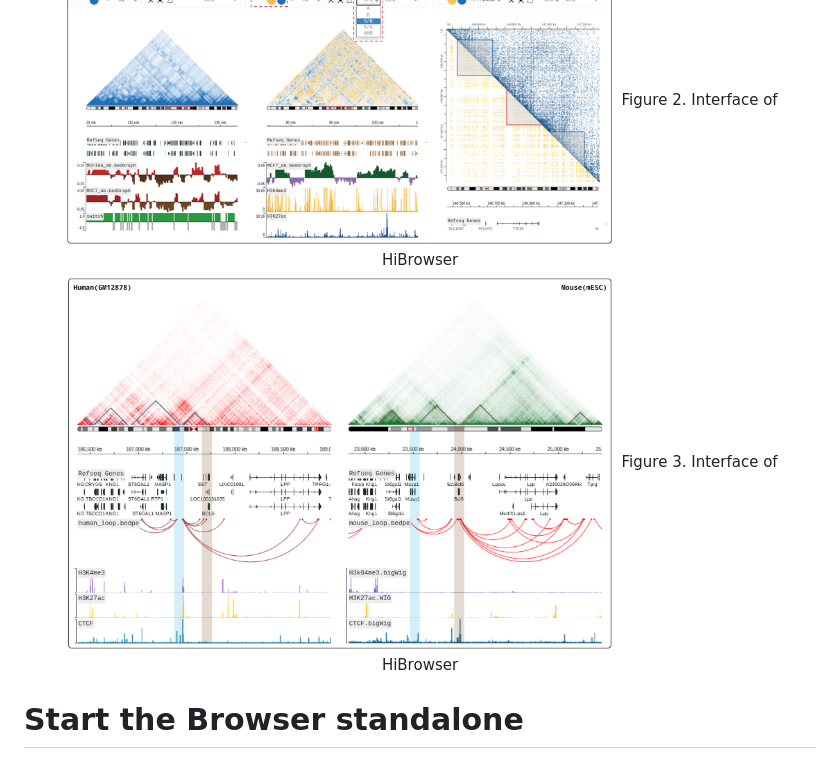
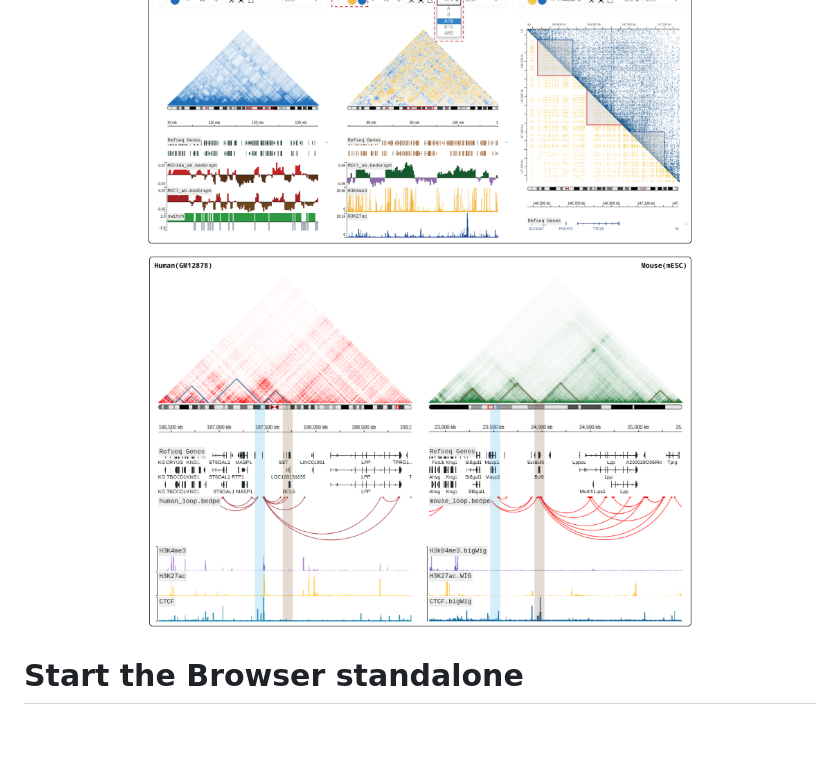
Before and after one commit to lyotvincent/HiBrowser, a Markdown page: README.md, the part around one of its changes. Rendered like a GitHub page; blank space fills up the shorter version.

```diff
--- a/README.md
+++ b/README.md
@@ -16,12 +15,10 @@
 
 <div align=center>
 <img src="./imgs/figure3.png" width="70%" height="70%" />
-</br>Figure 2. Interface of HiBrowser
 </div>
 
 <div align=center>
 <img src="./imgs/figure4.png" width="70%" height="70%" />
-</br>Figure 3. Interface of HiBrowser
 </div>
 
 
```
Also changed, not shown: other parts of README.md (+1 -2 lines).
